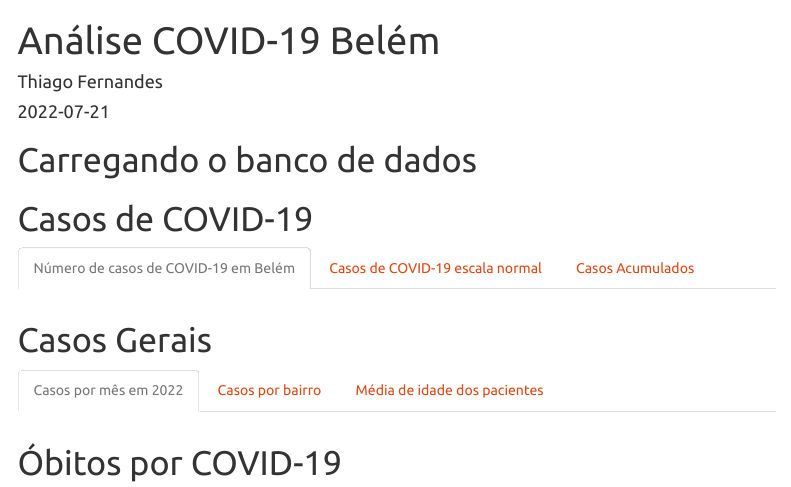
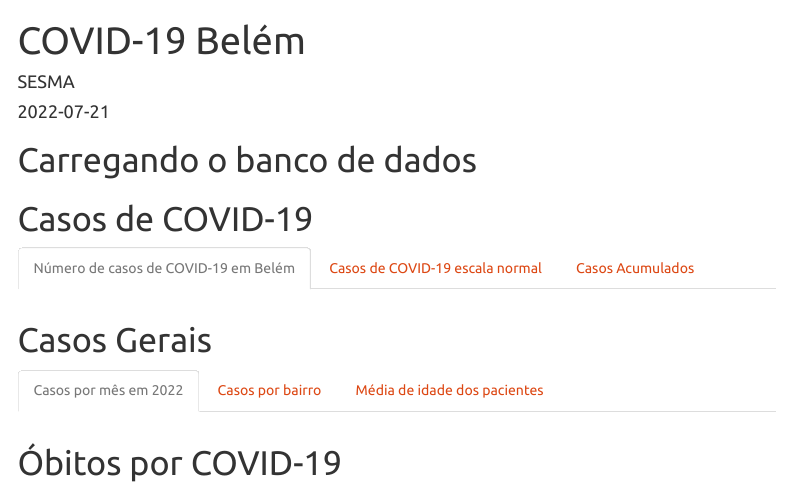
Before and after one commit to thiagojk/Markdown_monitora, an R Markdown document (Relatorio1.Rmd): the page in a window 1100 px wide, from its top. Rendered offline with R 4.5, knitr and Pandoc, with nearby package versions; the code chunks are not run, so their results and figures are left out; menus at the side of the page are left out.

Commit message:
Cabeçalho

```diff
--- a/Relatorio1.Rmd
+++ b/Relatorio1.Rmd
@@ -1,6 +1,6 @@
 ---
-title: "Análise COVID-19 Belém"
-author: "Thiago Fernandes"
+title: "COVID-19 Belém"
+author: "SESMA"
 date: "`r Sys.Date()`"
 output:
   html_document:
```
Also changed, not shown: Relatorio1.Rmd (5 more changed lines), 1 other file.
